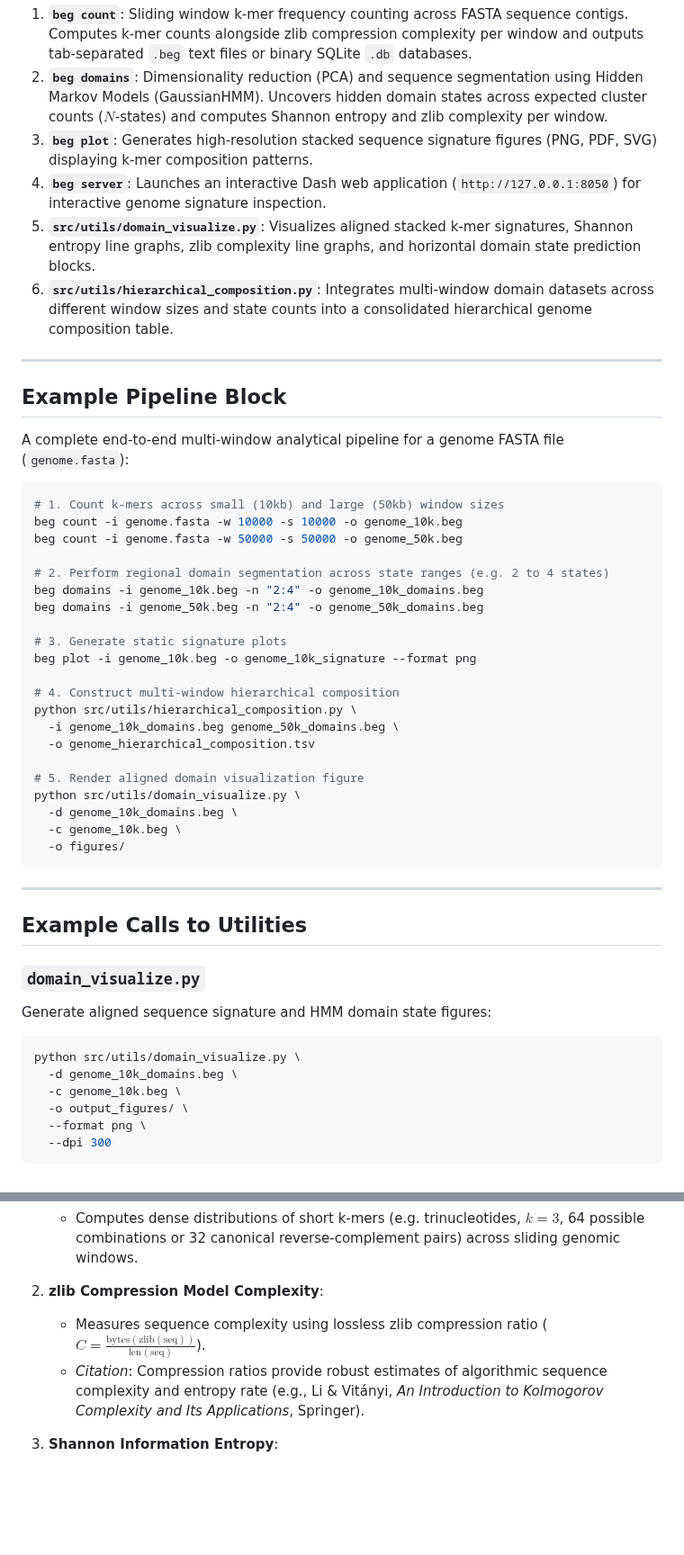
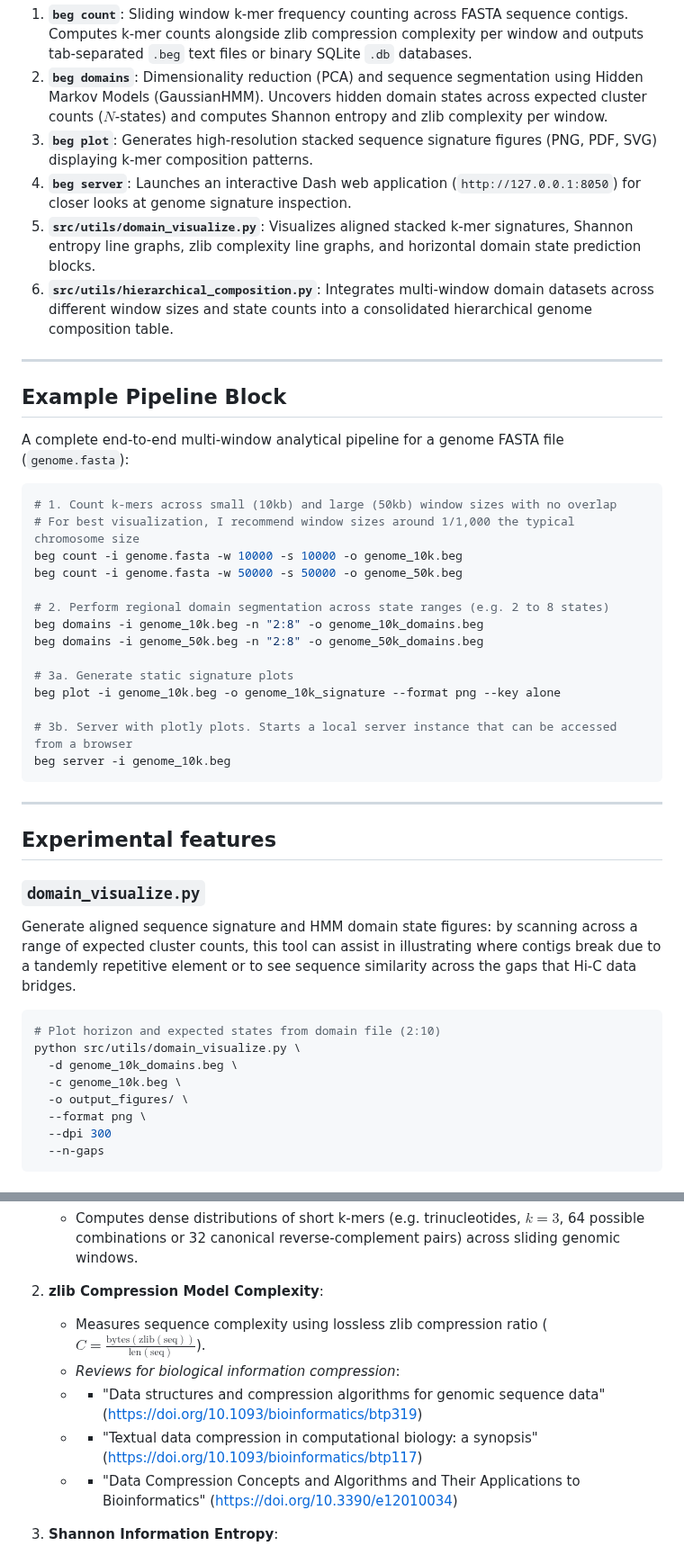
Before and after one commit to Andrew-Ontano/BirdsEyeGenome, a Markdown page: README.md, 2 parts joined by grey strips. Shown at 90% size. Rendered like a GitHub page; blank space fills up the shorter version.

Commit message:
README and examples

````diff
--- a/README.md
+++ b/README.md
@@ -35,7 +45,7 @@ BEG provides a modular CLI interface via `beg.py` and dedicated utilities in `sr
 1. **`beg count`**: Sliding window k-mer frequency counting across FASTA sequence contigs. Computes k-mer counts alongside zlib compression complexity per window and outputs tab-separated `.beg` text files or binary SQLite `.db` databases.
 2. **`beg domains`**: Dimensionality reduction (PCA) and sequence segmentation using Hidden Markov Models (GaussianHMM). Uncovers hidden domain states across expected cluster counts ($N$-states) and computes Shannon entropy and zlib complexity per window.
 3. **`beg plot`**: Generates high-resolution stacked sequence signature figures (PNG, PDF, SVG) displaying k-mer composition patterns.
-4. **`beg server`**: Launches an interactive Dash web application (`http://127.0.0.1:8050`) for interactive genome signature inspection.
+4. **`beg server`**: Launches an interactive Dash web application (`http://127.0.0.1:8050`) for closer looks at genome signature inspection.
 5. **`src/utils/domain_visualize.py`**: Visualizes aligned stacked k-mer signatures, Shannon entropy line graphs, zlib complexity line graphs, and horizontal domain state prediction blocks.
 6. **`src/utils/hierarchical_composition.py`**: Integrates multi-window domain datasets across different window sizes and state counts into a consolidated hierarchical genome composition table.
 
@@ -46,42 +56,38 @@ BEG provides a modular CLI interface via `beg.py` and dedicated utilities in `sr
 A complete end-to-end multi-window analytical pipeline for a genome FASTA file (`genome.fasta`):
 
 ```bash
-# 1. Count k-mers across small (10kb) and large (50kb) window sizes
+# 1. Count k-mers across small (10kb) and large (50kb) window sizes with no overlap
+# For best visualization, I recommend window sizes around 1/1,000 the typical chromosome size
 beg count -i genome.fasta -w 10000 -s 10000 -o genome_10k.beg
 beg count -i genome.fasta -w 50000 -s 50000 -o genome_50k.beg
 
-# 2. Perform regional domain segmentation across state ranges (e.g. 2 to 4 states)
-beg domains -i genome_10k.beg -n "2:4" -o genome_10k_domains.beg
-beg domains -i genome_50k.beg -n "2:4" -o genome_50k_domains.beg
+# 2. Perform regional domain segmentation across state ranges (e.g. 2 to 8 states)
+beg domains -i genome_10k.beg -n "2:8" -o genome_10k_domains.beg
+beg domains -i genome_50k.beg -n "2:8" -o genome_50k_domains.beg
 
-# 3. Generate static signature plots
-beg plot -i genome_10k.beg -o genome_10k_signature --format png
+# 3a. Generate static signature plots
+beg plot -i genome_10k.beg -o genome_10k_signature --format png --key alone
 
-# 4. Construct multi-window hierarchical composition
-python src/utils/hierarchical_composition.py \
-  -i genome_10k_domains.beg genome_50k_domains.beg \
-  -o genome_hierarchical_composition.tsv
-
-# 5. Render aligned domain visualization figure
-python src/utils/domain_visualize.py \
-  -d genome_10k_domains.beg \
-  -c genome_10k.beg \
-  -o figures/
+# 3b. Server with plotly plots. Starts a local server instance that can be accessed from a browser
+beg server -i genome_10k.beg
 ```
 
 ---
 
-## Example Calls to Utilities
+## Experimental features
 
 ### `domain_visualize.py`
 
-Generate aligned sequence signature and HMM domain state figures:
+Generate aligned sequence signature and HMM domain state figures: by scanning across a range of expected cluster counts, this tool can assist in illustrating where contigs break due to a tandemly repetitive element or to see sequence similarity across the gaps that Hi-C data bridges.
+
 
 ```bash
+# Plot horizon and expected states from domain file (2:10)
 python src/utils/domain_visualize.py \
   -d genome_10k_domains.beg \
   -c genome_10k.beg \
   -o output_figures/ \
   --format png \
   --dpi 300
+  --n-gaps
 ```
@@ -107,7 +115,10 @@ BEG integrates several statistical and algorithmic methods to quantify sequence
 
 2. **zlib Compression Model Complexity**:
    - Measures sequence complexity using lossless zlib compression ratio ($C = \frac{\text{bytes}(\text{zlib}(\text{seq}))}{\text{len}(\text{seq})}$).
-   - *Citation*: Compression ratios provide robust estimates of algorithmic sequence complexity and entropy rate (e.g., Li & Vitányi, *An Introduction to Kolmogorov Complexity and Its Applications*, Springer).
+   - *Reviews for biological information compression*:
+   - - "Data structures and compression algorithms for genomic sequence data" (https://doi.org/10.1093/bioinformatics/btp319)
+   - - "Textual data compression in computational biology: a synopsis" (https://doi.org/10.1093/bioinformatics/btp117)
+   - - "Data Compression Concepts and Algorithms and Their Applications to Bioinformatics" (https://doi.org/10.3390/e12010034)
 
 3. **Shannon Information Entropy**:
    - Calculates relative k-mer proportion entropy across window features using the natural logarithm ($H = -\sum_{i} p_i \ln(p_i)$).
````
Also changed, not shown: other parts of README.md (+21 -9 lines), includes/images/k3_key.png (added), 3 other files.
